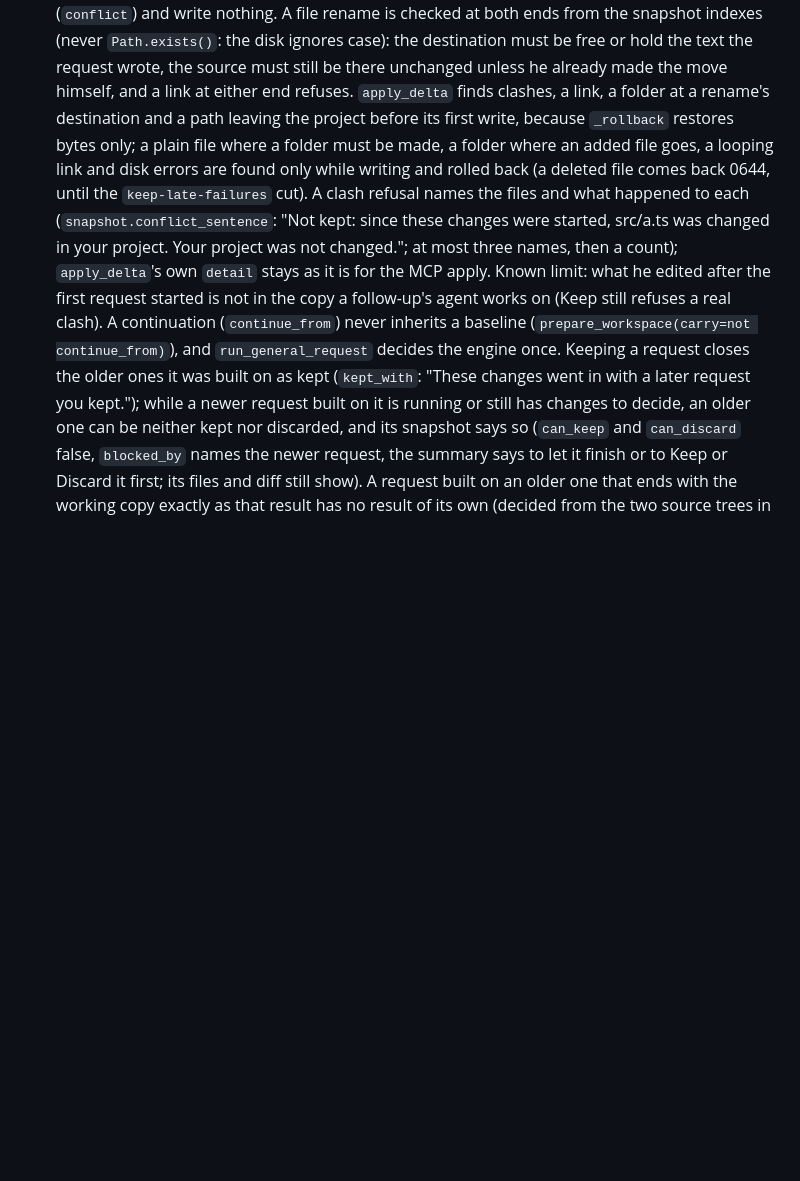
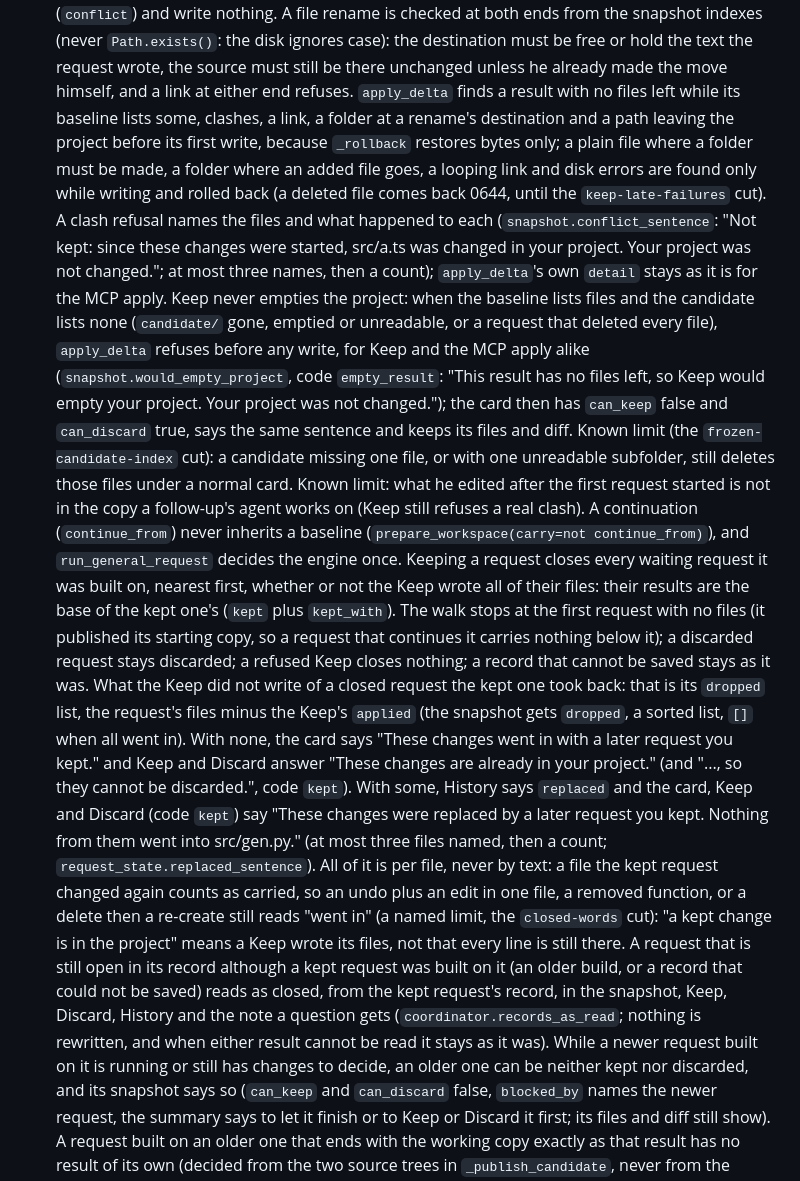
Before and after one commit to nikoamoretti/nicoder, a Markdown page: AGENTS.md, the part around the change. GitHub-like rendering; blank space fills up the shorter version.

Commit message:
AGENTS.md: say what Keep closes, what replaced means, and that Keep never empties a project
The request_state.py bullet now states the whole-chain rule (every waiting request the
kept one was built on, nearest first, however many of their files the Keep wrote; the walk
stops at the first request with no files), `dropped` (the request's files minus the Keep's
`applied`), the `replaced` History word and its sentence, the old-record read, and the
named limit that the words are per file. The apply_delta text gains the result with no
files left (`empty_result`) and the limit that a candidate missing one file still deletes it.

Co-Authored-By: Claude Sonnet 5.5 <noreply@anthropic.com>

```diff
--- a/AGENTS.md
+++ b/AGENTS.md
@@ -127,22 +127,54 @@
   rename is checked at both ends from the snapshot indexes (never `Path.exists()`:
   the disk ignores case): the destination must be free or hold the text the request
   wrote, the source must still be there unchanged unless he already made the move
-  himself, and a link at either end refuses. `apply_delta` finds clashes, a link,
-  a folder at a rename's destination and a path leaving the project before its
-  first write, because `_rollback` restores bytes only; a plain file where a folder
+  himself, and a link at either end refuses. `apply_delta` finds a result with no
+  files left while its baseline lists some, clashes, a link, a folder at a
+  rename's destination and a path leaving the project before its first write,
+  because `_rollback` restores bytes only; a plain file where a folder
   must be made, a folder where an added file goes, a looping link and disk errors
   are found only while writing and rolled back (a deleted file comes back 0644,
   until the `keep-late-failures` cut). A clash refusal names the
   files and what happened to each (`snapshot.conflict_sentence`: "Not kept: since
   these changes were started, src/a.ts was changed in your project. Your project
   was not changed."; at most three names, then a count); `apply_delta`'s own
-  `detail` stays as it is for the MCP apply. Known limit: what he edited
+  `detail` stays as it is for the MCP apply. Keep never empties the project: when
+  the baseline lists files and the candidate lists none (`candidate/` gone,
+  emptied or unreadable, or a request that deleted every file),
+  `apply_delta` refuses before any write, for Keep and the MCP apply alike
+  (`snapshot.would_empty_project`, code `empty_result`: "This result has no files
+  left, so Keep would empty your project. Your project was not changed."); the
+  card then has `can_keep` false and `can_discard` true, says the same sentence
+  and keeps its files and diff. Known limit (the `frozen-candidate-index` cut): a
+  candidate missing one file, or with one unreadable subfolder, still deletes
+  those files under a normal card. Known limit: what he edited
   after the first request started is not in the copy a follow-up's agent works
   on (Keep still refuses a real clash). A continuation (`continue_from`) never
   inherits a baseline (`prepare_workspace(carry=not continue_from)`), and
-  `run_general_request` decides the engine once. Keeping a request closes the older
-  ones it was built on as kept (`kept_with`: "These changes went in with a later
-  request you kept."); while a newer request built on it is running or still has
+  `run_general_request` decides the engine once. Keeping a request closes every
+  waiting request it was built on, nearest first, whether or not the Keep wrote
+  all of their files: their results are the base of the kept one's (`kept` plus
+  `kept_with`). The walk stops at the first request with no files (it published
+  its starting copy, so a request that continues it carries nothing below it); a
+  discarded request stays discarded; a refused Keep closes nothing; a record that
+  cannot be saved stays as it was. What the Keep did not write of a closed request
+  the kept one took back: that is its `dropped` list, the request's files minus the
+  Keep's `applied` (the snapshot gets `dropped`, a sorted list, `[]` when all went
+  in). With none, the card says "These changes went in with a later request you
+  kept." and Keep and Discard answer "These changes are already in your project."
+  (and "..., so they cannot be discarded.", code `kept`). With some, History says
+  `replaced` and the card, Keep and Discard (code `kept`) say "These changes were
+  replaced by a later request you kept. Nothing from them went into src/gen.py."
+  (at most three files named, then a count; `request_state.replaced_sentence`).
+  All of it is per file, never by text: a file the kept request changed again
+  counts as carried, so an undo plus an edit in one file, a removed function, or a
+  delete then a re-create still reads "went in" (a named limit, the `closed-words`
+  cut): "a kept change is in the project" means a Keep wrote its files, not that
+  every line is still there. A request that is still open in its record although a
+  kept request was built on it (an older build, or a record that could not be
+  saved) reads as closed, from the kept request's record, in the snapshot, Keep,
+  Discard, History and the note a question gets (`coordinator.records_as_read`;
+  nothing is rewritten, and when either result cannot be read it stays as it was).
+  While a newer request built on it is running or still has
   changes to decide, an older one can be neither kept nor discarded, and its
   snapshot says so (`can_keep` and `can_discard` false, `blocked_by` names the
   newer request, the summary says to let it finish or to Keep or Discard it first;
```
